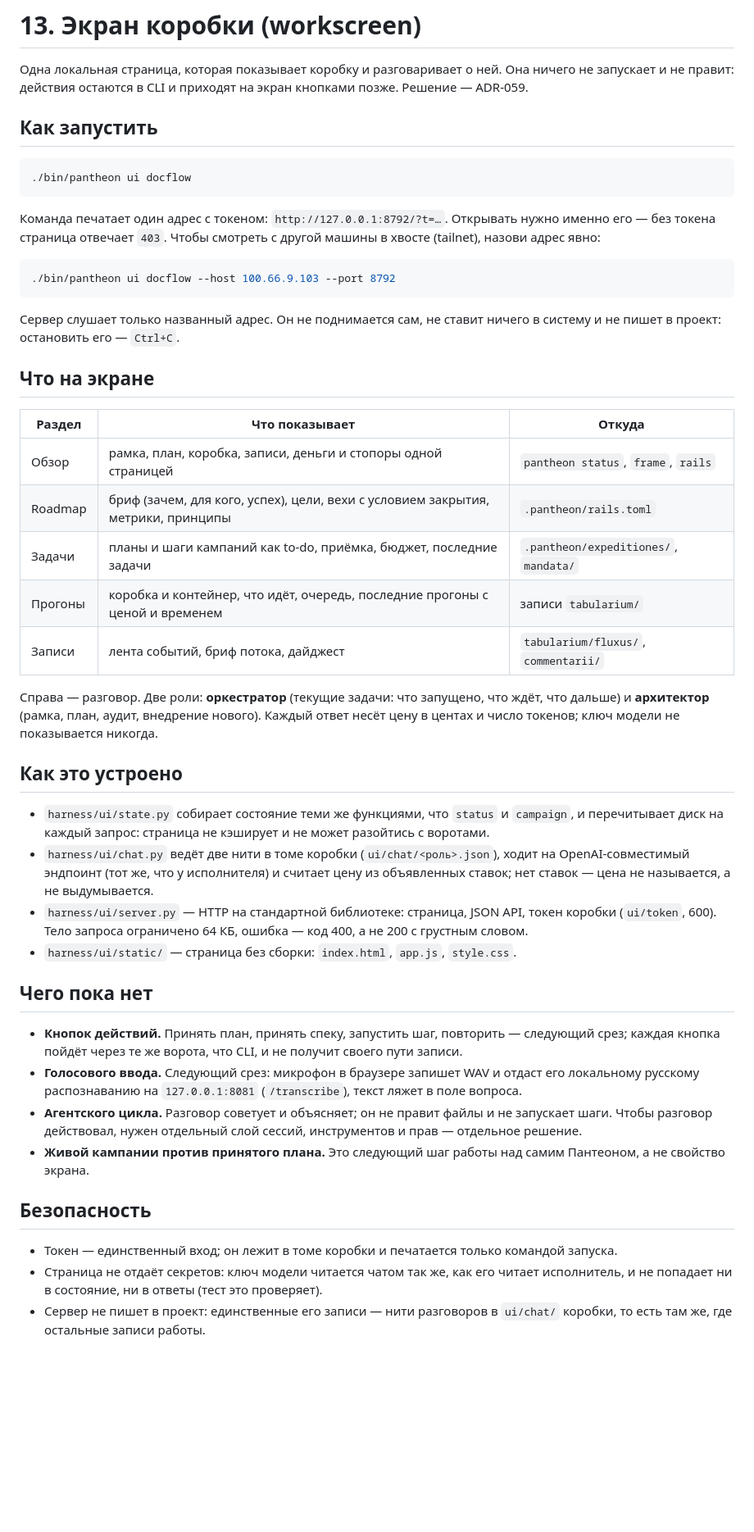
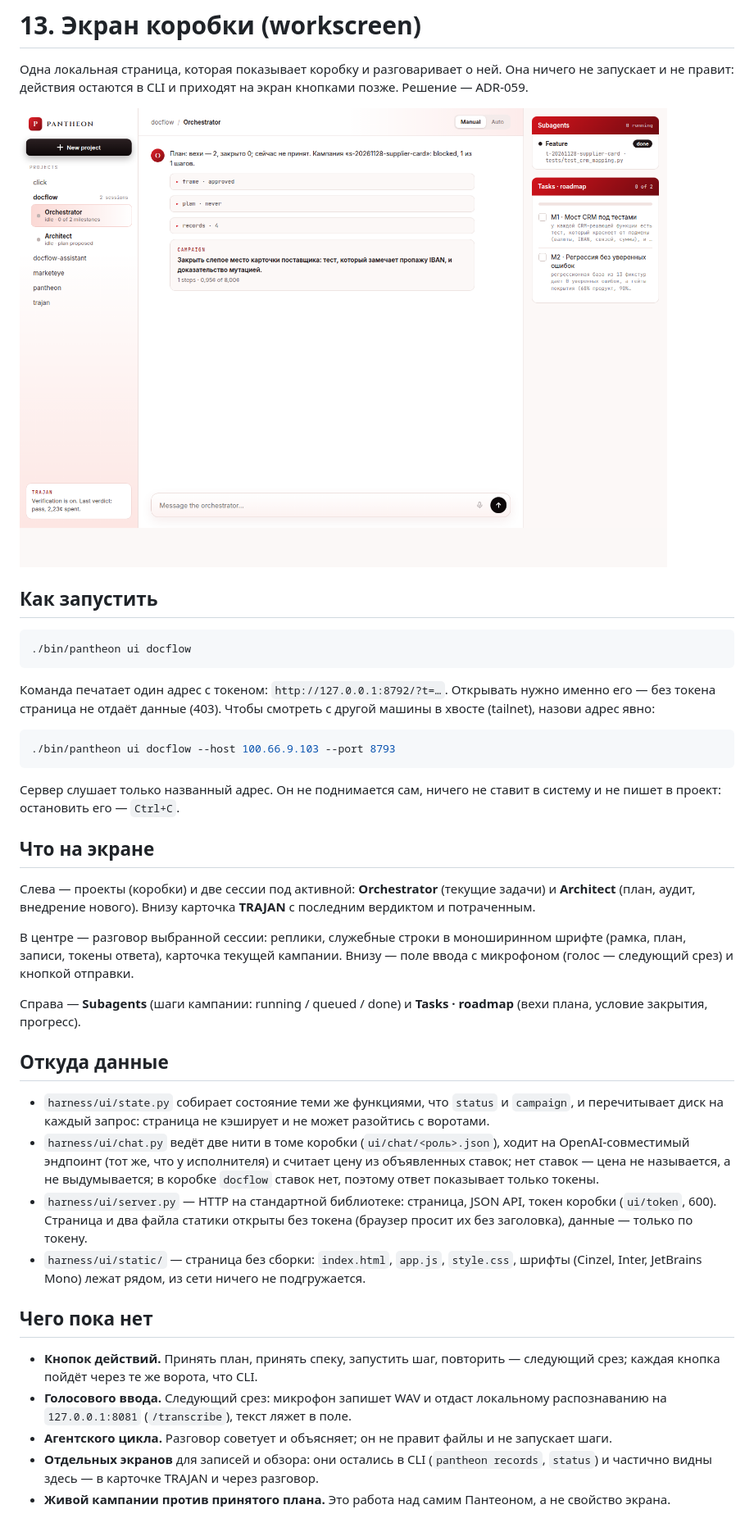
Before and after one commit to wizzhomie/pantheon, a Markdown page: docs/13-ui.md, the part around the change. Shown at 82% size. GitHub-like rendering; pictures changed too: docs/ui-workscreen.png (added); blank space fills up the shorter version.

````diff
--- a/docs/13-ui.md
+++ b/docs/13-ui.md
@@ -3,6 +3,8 @@
 Одна локальная страница, которая показывает коробку и разговаривает о ней. Она ничего не
 запускает и не правит: действия остаются в CLI и приходят на экран кнопками позже. Решение —
 ADR-059.
+
+![Экран коробки](ui-workscreen.png)
 
 ## Как запустить
 
@@ -11,56 +13,50 @@ ADR-059.
 ```
 
 Команда печатает один адрес с токеном: `http://127.0.0.1:8792/?t=…`. Открывать нужно именно его —
-без токена страница отвечает `403`. Чтобы смотреть с другой машины в хвосте (tailnet), назови
-адрес явно:
+без токена страница не отдаёт данные (403). Чтобы смотреть с другой машины в хвосте (tailnet),
+назови адрес явно:
 
 ```sh
-./bin/pantheon ui docflow --host 100.66.9.103 --port 8792
+./bin/pantheon ui docflow --host 100.66.9.103 --port 8793
 ```
 
-Сервер слушает только названный адрес. Он не поднимается сам, не ставит ничего в систему и не
+Сервер слушает только названный адрес. Он не поднимается сам, ничего не ставит в систему и не
 пишет в проект: остановить его — `Ctrl+C`.
 
 ## Что на экране
 
-| Раздел | Что показывает | Откуда |
-|---|---|---|
-| Обзор | рамка, план, коробка, записи, деньги и стопоры одной страницей | `pantheon status`, `frame`, `rails` |
-| Roadmap | бриф (зачем, для кого, успех), цели, вехи с условием закрытия, метрики, принципы | `.pantheon/rails.toml` |
-| Задачи | планы и шаги кампаний как to-do, приёмка, бюджет, последние задачи | `.pantheon/expeditiones/`, `mandata/` |
-| Прогоны | коробка и контейнер, что идёт, очередь, последние прогоны с ценой и временем | записи `tabularium/` |
-| Записи | лента событий, бриф потока, дайджест | `tabularium/fluxus/`, `commentarii/` |
+Слева — проекты (коробки) и две сессии под активной: **Orchestrator** (текущие задачи) и
+**Architect** (план, аудит, внедрение нового). Внизу карточка **TRAJAN** с последним вердиктом и
+потраченным.
 
-Справа — разговор. Две роли: **оркестратор** (текущие задачи: что запущено, что ждёт, что дальше)
-и **архитектор** (рамка, план, аудит, внедрение нового). Каждый ответ несёт цену в центах и число
-токенов; ключ модели не показывается никогда.
+В центре — разговор выбранной сессии: реплики, служебные строки в моноширинном шрифте (рамка,
+план, записи, токены ответа), карточка текущей кампании. Внизу — поле ввода с микрофоном (голос —
+следующий срез) и кнопкой отправки.
 
-## Как это устроено
+Справа — **Subagents** (шаги кампании: running / queued / done) и **Tasks · roadmap** (вехи плана,
+условие закрытия, прогресс).
+
+## Откуда данные
 
 - `harness/ui/state.py` собирает состояние теми же функциями, что `status` и `campaign`, и
   перечитывает диск на каждый запрос: страница не кэширует и не может разойтись с воротами.
 - `harness/ui/chat.py` ведёт две нити в томе коробки (`ui/chat/<роль>.json`), ходит на
   OpenAI-совместимый эндпоинт (тот же, что у исполнителя) и считает цену из объявленных ставок;
-  нет ставок — цена не называется, а не выдумывается.
+  нет ставок — цена не называется, а не выдумывается; в коробке `docflow` ставок нет, поэтому ответ
+показывает только токены.
 - `harness/ui/server.py` — HTTP на стандартной библиотеке: страница, JSON API, токен коробки
-  (`ui/token`, 600). Тело запроса ограничено 64 КБ, ошибка — код 400, а не 200 с грустным словом.
-- `harness/ui/static/` — страница без сборки: `index.html`, `app.js`, `style.css`.
+  (`ui/token`, 600). Страница и два файла статики открыты без токена (браузер просит их без
+  заголовка), данные — только по токену.
+- `harness/ui/static/` — страница без сборки: `index.html`, `app.js`, `style.css`, шрифты
+  (Cinzel, Inter, JetBrains Mono) лежат рядом, из сети ничего не подгружается.
 
 ## Чего пока нет
 
 - **Кнопок действий.** Принять план, принять спеку, запустить шаг, повторить — следующий срез;
-  каждая кнопка пойдёт через те же ворота, что CLI, и не получит своего пути записи.
-- **Голосового ввода.** Следующий срез: микрофон в браузере запишет WAV и отдаст его локальному
-  русскому распознаванию на `127.0.0.1:8081` (`/transcribe`), текст ляжет в поле вопроса.
+  каждая кнопка пойдёт через те же ворота, что CLI.
+- **Голосового ввода.** Следующий срез: микрофон запишет WAV и отдаст локальному распознаванию на
+  `127.0.0.1:8081` (`/transcribe`), текст ляжет в поле.
 - **Агентского цикла.** Разговор советует и объясняет; он не правит файлы и не запускает шаги.
-  Чтобы разговор действовал, нужен отдельный слой сессий, инструментов и прав — отдельное решение.
-- **Живой кампании против принятого плана.** Это следующий шаг работы над самим Пантеоном, а не
-  свойство экрана.
-
-## Безопасность
-
-- Токен — единственный вход; он лежит в томе коробки и печатается только командой запуска.
-- Страница не отдаёт секретов: ключ модели читается чатом так же, как его читает исполнитель, и не
-  попадает ни в состояние, ни в ответы (тест это проверяет).
-- Сервер не пишет в проект: единственные его записи — нити разговоров в `ui/chat/` коробки, то
-  есть там же, где остальные записи работы.
+- **Отдельных экранов** для записей и обзора: они остались в CLI (`pantheon records`, `status`) и
+  частично видны здесь — в карточке TRAJAN и через разговор.
+- **Живой кампании против принятого плана.** Это работа над самим Пантеоном, а не свойство экрана.
````
Also changed, not shown: docs/05-adr.md (+7 -3 lines), 10 other files.
